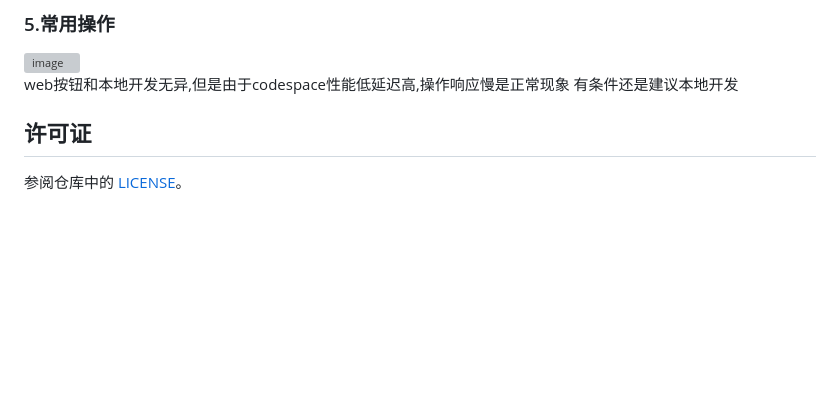
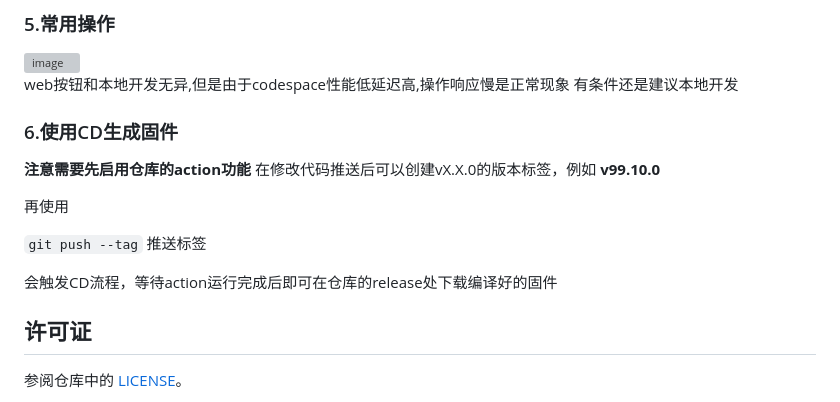
Before and after one commit to qingmeijiupiao/Wireless_power_meter_lite, a Markdown page: README.md, the part around the change. Rendered like a GitHub page; blank space fills up the shorter version; grey boxes are pictures that could not be loaded.

Commit message:
DOC：优化README

```diff
--- a/README.md
+++ b/README.md
@@ -307,6 +307,15 @@ codespace加载较慢请耐心等待
 web按钮和本地开发无异,但是由于codespace性能低延迟高,操作响应慢是正常现象
 有条件还是建议本地开发
 
+### 6.使用CD生成固件
+**注意需要先启用仓库的action功能**
+在修改代码推送后可以创建vX.X.0的版本标签，例如 **v99.10.0**
+
+再使用
+
+`git push --tag` 推送标签
+
+会触发CD流程，等待action运行完成后即可在仓库的release处下载编译好的固件
 
 ## 许可证
 
```
